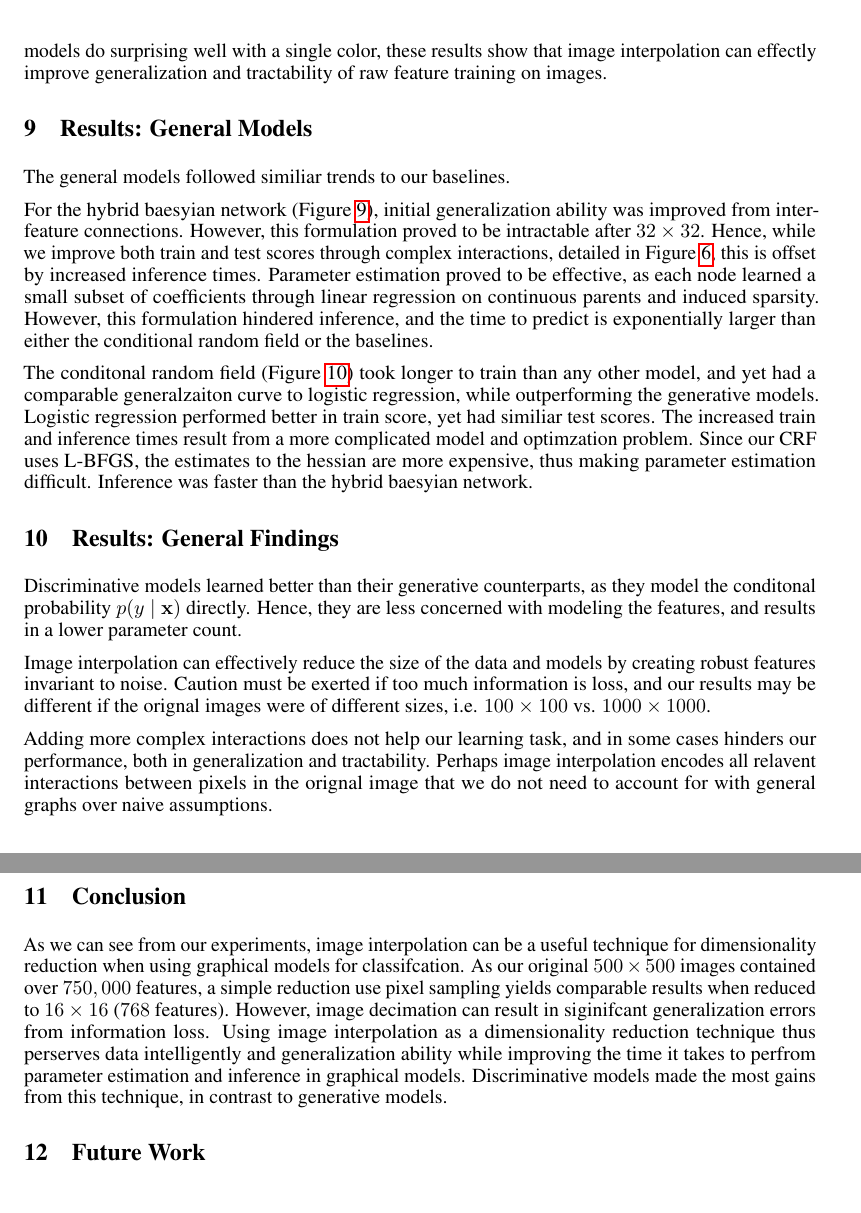
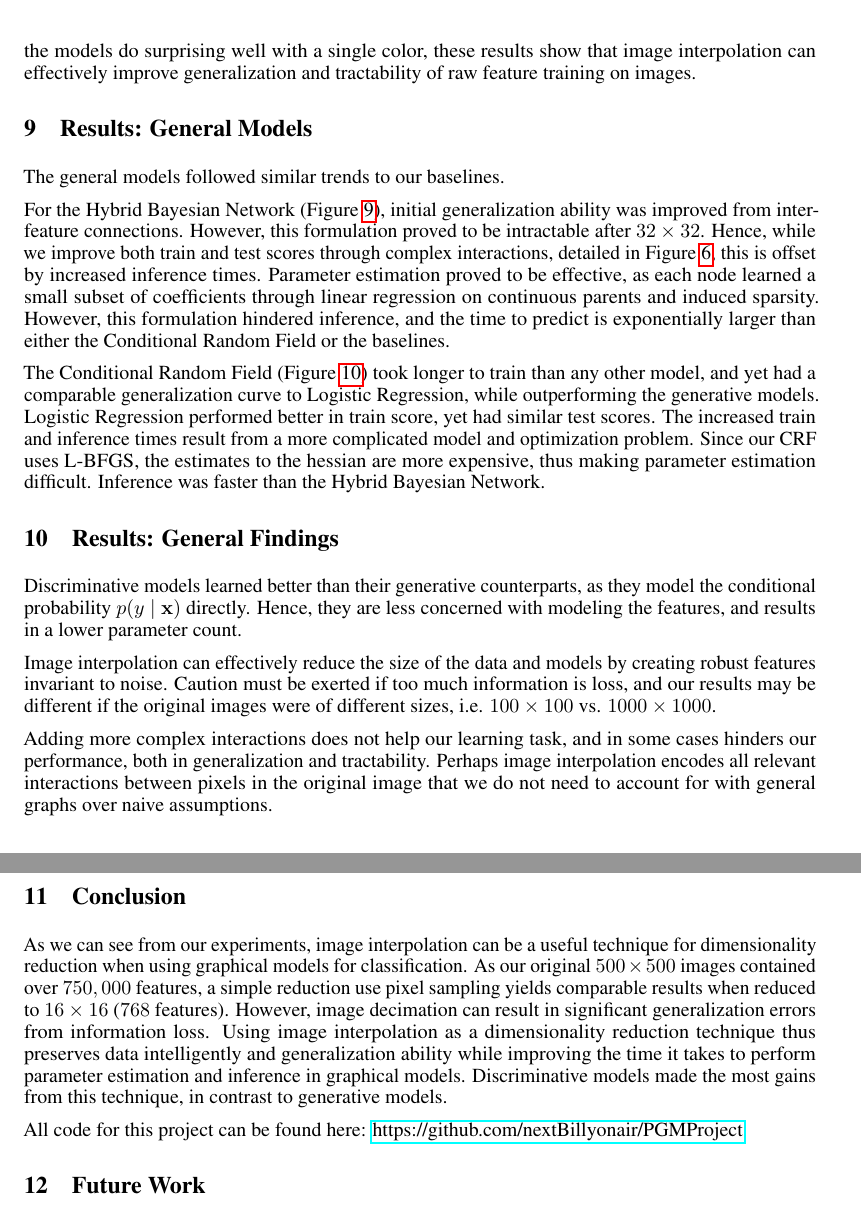
Before and after one commit to nextBillyonair/PGMImageInterpolation, a LaTeX paper (report/report.tex): two parts of pages 8 and 9 of 9, joined at a grey line, cut so that both start at the same text. Compiled offline with pdfLaTeX.

Commit message:
Fix spelling and refs

```diff
--- a/report/report.tex
+++ b/report/report.tex
@@ -42,6 +42,7 @@
 \newcolumntype{L}[1]{>{\raggedright\arraybackslash}p{#1}}
 \usepackage{caption}
 \usepackage{subcaption}
+\urlstyle{same}
 
 \title{The Effect of Image Interpolation on the Generalization of Generative and Discriminative Models}
 
@@ -729,7 +729,8 @@ indivudal features, reducing noise and helping generalization. However,
-it is important to note the significant loss in accuracy when the iamge is
+individual features, reducing noise and helping generalization. However,
+it is important to note the significant loss in accuracy when the image is
 decimated to smaller sizes than $16 \times 16$, as information is lost. While
 the models do surprising well with a single color, these results show that
-image interpolation can effectly improve generalization and tractability of
+image interpolation can effectively improve generalization and tractability of
 raw feature training on images.
 
 
@@ -737,9 +738,9 @@ raw feature training on images.
 
 \section{Results: General Models}
 \label{sec:results-general}
-The general models followed similiar trends to our baselines.
+The general models followed similar trends to our baselines.
 
-For the hybrid baesyian network (Figure \ref{fig:HBN}), initial generalization
+For the Hybrid Bayesian Network (Figure \ref{fig:HBN}), initial generalization
 ability was improved
 from inter-feature connections. However, this formulation proved to be intractable
 after $32 \times 32$. Hence, while we improve both train and test scores through
@@ -748,7 +749,7 @@ offset by increased inference times. Parameter estimation proved to be effective
 as each node learned a small subset of coefficients through linear regression
 on continuous parents and induced sparsity. However, this formulation hindered
 inference, and the time to predict is exponentially larger than either the
-conditional random field or the baselines.
+Conditional Random Field or the baselines.
 
 \begin{figure}
   \centering
@@ -804,28 +805,28 @@ conditional random field or the baselines.
   \label{fig:CRF}
 \end{figure}
 
-The conditonal random field (Figure \ref{fig:CRF}) took longer to train than
+The Conditional Random Field (Figure \ref{fig:CRF}) took longer to train than
 any other model, and yet
-had a comparable generalzaiton curve to logistic regression, while outperforming
-the generative models. Logistic regression performed better in train score, yet
-had similiar test scores. The increased train and inference times result from
-a more complicated model and optimzation problem. Since our CRF uses L-BFGS,
+had a comparable generalization curve to Logistic Regression, while outperforming
+the generative models. Logistic Regression performed better in train score, yet
+had similar test scores. The increased train and inference times result from
+a more complicated model and optimization problem. Since our CRF uses L-BFGS,
 the estimates to the hessian are more expensive, thus making parameter estimation
-difficult. Inference was faster than the hybrid baesyian network.
+difficult. Inference was faster than the Hybrid Bayesian Network.
 
 \section{Results: General Findings}
 Discriminative models learned better than their generative counterparts, as they
-model the conditonal probability $p(y\mid \mathbf{x})$ directly. Hence, they are
+model the conditional probability $p(y\mid \mathbf{x})$ directly. Hence, they are
 less concerned with modeling the features, and results in a lower parameter count.
 
 Image interpolation can effectively reduce the size of the data and models
 by creating robust features invariant to noise. Caution must be exerted if too
-much information is loss, and our results may be different if the orignal images
+much information is loss, and our results may be different if the original images
 were of different sizes, i.e. $100 \times 100$ vs. $1000 \times 1000$.
 
 Adding more complex interactions does not help our learning task, and in some cases
 hinders our performance, both in generalization and tractability. Perhaps image
-interpolation encodes all relavent interactions between pixels in the orignal
+interpolation encodes all relevant interactions between pixels in the original
 image that we do not need to account for with general graphs over naive assumptions.
 
 
@@ -834,15 +835,17 @@ image that we do not need to account for with general graphs over naive assumpti
 \section{Conclusion}
 \label{sec:conclusion}
 As we can see from our experiments, image interpolation can be a useful technique
-for dimensionality reduction when using graphical models for classifcation.
+for dimensionality reduction when using graphical models for classification.
 As our original $500 \times 500$ images contained over $750,000$ features, a simple
 reduction use pixel sampling yields comparable results when reduced to
-$16 \times 16$ ($768$ features). However, image decimation can result in siginifcant
+$16 \times 16$ ($768$ features). However, image decimation can result in significant
 generalization errors from information loss. Using image interpolation as
-a dimensionality reduction technique thus perserves data intelligently and
-generalization ability while improving the time it takes to perfrom
+a dimensionality reduction technique thus preserves data intelligently and
+generalization ability while improving the time it takes to perform
 parameter estimation and inference in graphical models. Discriminative models
 made the most gains from this technique, in contrast to generative models.
+
+All code for this project can be found here: \url{https://github.com/nextBillyonair/PGMProject}
 
 % talk about discrim vs gen
 
```
Also changed, not shown: report/report.tex (31 more changed lines).
